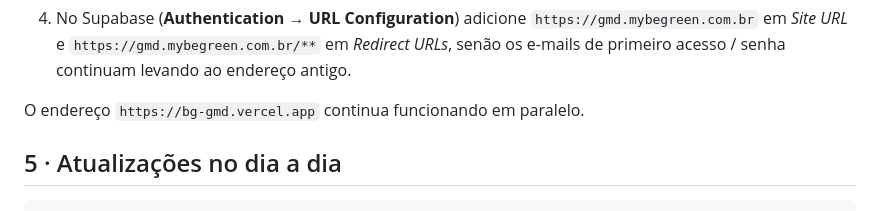
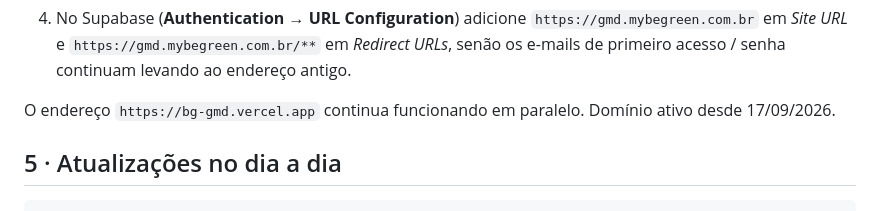
Before and after one commit to kauebrunetti/GMD---Gerador-Memorial-de-C-lculo, a Markdown page: docs/DEPLOY.md, the part around the change. Drawn GitHub-style.

Commit message:
Docs: endereço oficial gmd.mybegreen.com.br
Co-Authored-By: Claude Fable 5.1 <noreply@anthropic.com>

```diff
--- a/docs/DEPLOY.md
+++ b/docs/DEPLOY.md
@@ -71,7 +71,7 @@ Endereço escolhido: **https://gmd.mybegreen.com.br**
 3. Aguarde a propagação (minutos a algumas horas). Na Vercel o domínio fica "Valid Configuration" e o certificado HTTPS é emitido sozinho.
 4. No Supabase (**Authentication → URL Configuration**) adicione `https://gmd.mybegreen.com.br` em *Site URL* e `https://gmd.mybegreen.com.br/**` em *Redirect URLs*, senão os e-mails de primeiro acesso / senha continuam levando ao endereço antigo.
 
-O endereço `https://bg-gmd.vercel.app` continua funcionando em paralelo.
+O endereço `https://bg-gmd.vercel.app` continua funcionando em paralelo. Domínio ativo desde 17/09/2026.
 
 ## 5 · Atualizações no dia a dia
 
```
Also changed, not shown: docs/SUPABASE.md (+2 -2 lines).
